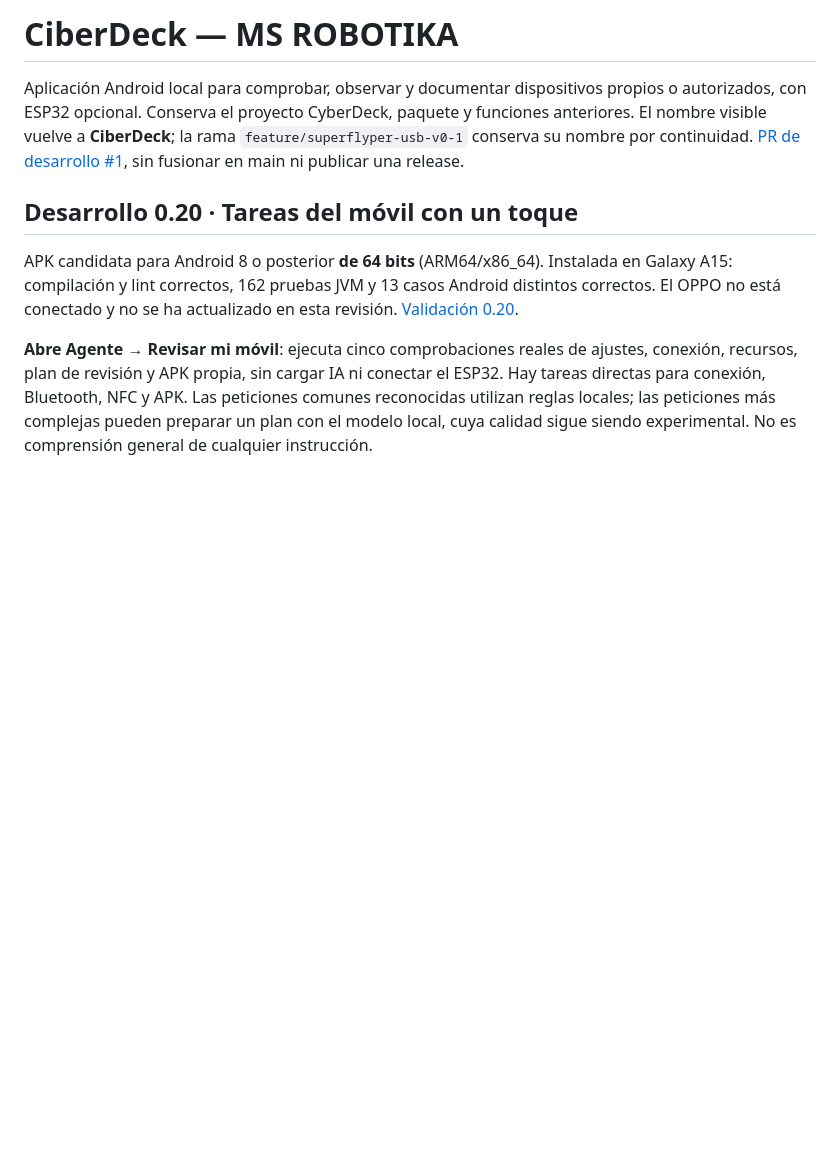
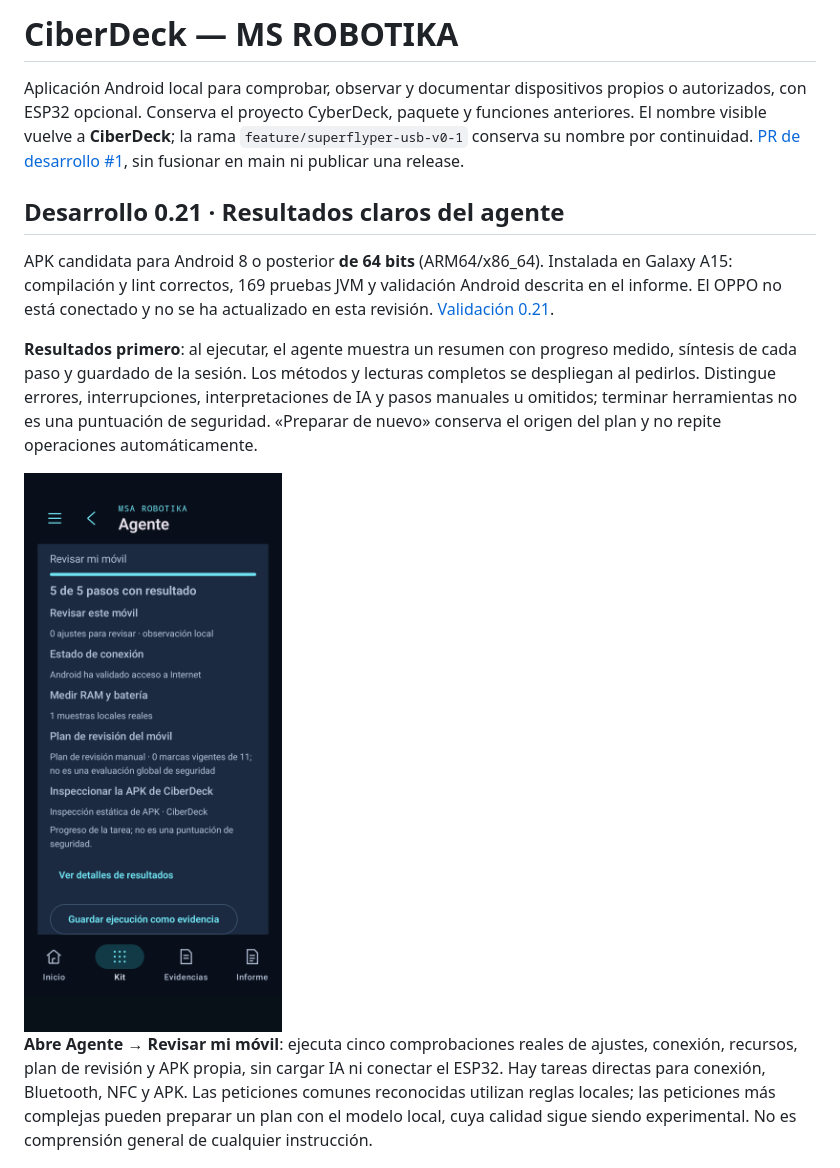
Before and after one commit to msrobotika/MSA-CyberDeck, a Markdown page: README.md, the part around the change. Drawn GitHub-style; pictures changed too: docs/screenshots/ciberdeck-agent-summary-021.png (added); blank space fills up the shorter version.

Commit message:
Show agent results first with honest progress and expandable methods

```diff
--- a/README.md
+++ b/README.md
@@ -2,9 +2,13 @@
 
 Aplicación Android local para comprobar, observar y documentar dispositivos propios o autorizados, con ESP32 opcional. Conserva el proyecto CyberDeck, paquete y funciones anteriores. El nombre visible vuelve a **CiberDeck**; la rama `feature/superflyper-usb-v0-1` conserva su nombre por continuidad. [PR de desarrollo #1](https://github.com/msrobotika/MSA-CyberDeck/pull/1), sin fusionar en main ni publicar una release.
 
-## Desarrollo 0.20 · Tareas del móvil con un toque
+## Desarrollo 0.21 · Resultados claros del agente
 
-APK candidata para Android 8 o posterior **de 64 bits** (ARM64/x86_64). Instalada en Galaxy A15: compilación y lint correctos, 162 pruebas JVM y 13 casos Android distintos correctos. El OPPO no está conectado y no se ha actualizado en esta revisión. [Validación 0.20](docs/VALIDATION-020.md).
+APK candidata para Android 8 o posterior **de 64 bits** (ARM64/x86_64). Instalada en Galaxy A15: compilación y lint correctos, 169 pruebas JVM y validación Android descrita en el informe. El OPPO no está conectado y no se ha actualizado en esta revisión. [Validación 0.21](docs/VALIDATION-021.md).
+
+**Resultados primero**: al ejecutar, el agente muestra un resumen con progreso medido, síntesis de cada paso y guardado de la sesión. Los métodos y lecturas completos se despliegan al pedirlos. Distingue errores, interrupciones, interpretaciones de IA y pasos manuales u omitidos; terminar herramientas no es una puntuación de seguridad. «Preparar de nuevo» conserva el origen del plan y no repite operaciones automáticamente.
+
+<img src="docs/screenshots/ciberdeck-agent-summary-021.png" width="320" alt="Resumen real de resultados de CiberDeck 0.21 en A15">
 
 **Abre Agente → Revisar mi móvil**: ejecuta cinco comprobaciones reales de ajustes, conexión, recursos, plan de revisión y APK propia, sin cargar IA ni conectar el ESP32. Hay tareas directas para conexión, Bluetooth, NFC y APK. Las peticiones comunes reconocidas utilizan reglas locales; las peticiones más complejas pueden preparar un plan con el modelo local, cuya calidad sigue siendo experimental. No es comprensión general de cualquier instrucción.
 
```
Also changed, not shown: docs/AGENT-ACTIONS.md (+6 -2 lines), docs/VALIDATION-021.md (added, +47 -0 lines), 5 other files.
